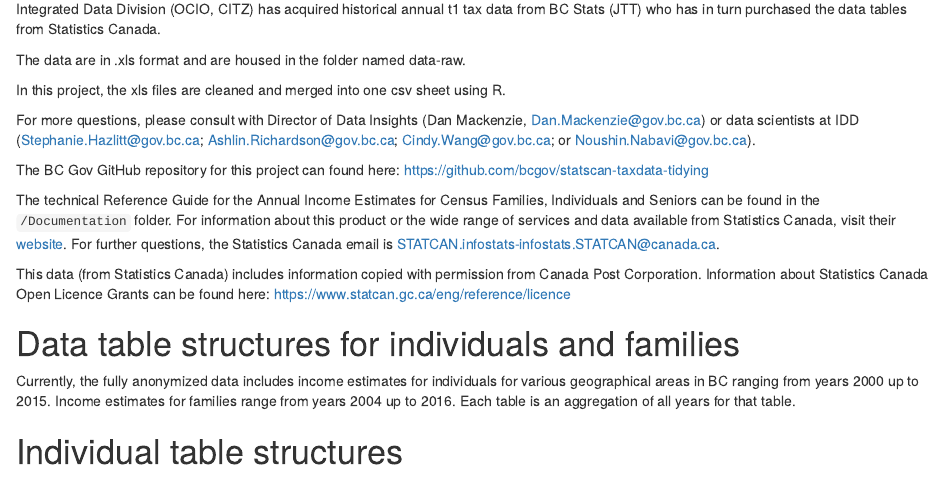
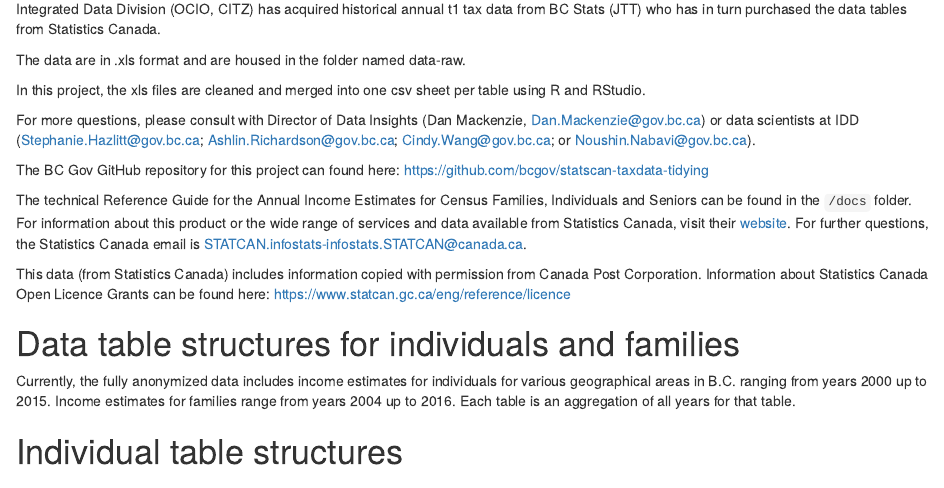
Before and after one commit to bcgov/statscan-taxdata-tidying, an R Markdown document (docs/statscan-tables.Rmd): the page in a window 1100 px wide, from 160 px down. Rendered offline with R 4.5, knitr and Pandoc, with nearby package versions.

Commit message:
Documentation to docs

````diff
--- a/docs/statscan-tables.Rmd
+++ b/docs/statscan-tables.Rmd
@@ -9,26 +9,20 @@ Integrated Data Division (OCIO, CITZ) has acquired historical annual t1 tax data
 
 The data are in .xls format and are housed in the folder named data-raw.
 
-
-In this project, the xls files are cleaned and merged into one csv sheet using R.
+In this project, the xls files are cleaned and merged into one csv sheet per table using R and RStudio.
 
 For more questions, please consult with Director of Data Insights (Dan Mackenzie, Dan.Mackenzie@gov.bc.ca) or data scientists at IDD (Stephanie.Hazlitt@gov.bc.ca; Ashlin.Richardson@gov.bc.ca; Cindy.Wang@gov.bc.ca; or Noushin.Nabavi@gov.bc.ca).
 
-
 The BC Gov GitHub repository for this project can found here: https://github.com/bcgov/statscan-taxdata-tidying
 
-The technical Reference Guide for the Annual Income Estimates for Census Families, Individuals and Seniors can be found in the `/Documentation` folder. For information about this product or the wide range of services and data available from Statistics Canada, visit their [website](www.statcan.gc.ca).
+The technical Reference Guide for the Annual Income Estimates for Census Families, Individuals and Seniors can be found in the `/docs` folder. For information about this product or the wide range of services and data available from Statistics Canada, visit their [website](www.statcan.gc.ca).
 For further questions, the Statistics Canada email is <STATCAN.infostats-infostats.STATCAN@canada.ca>.
-
 
 This data (from Statistics Canada) includes information copied with permission from Canada Post Corporation. Information about Statistics Canada Open Licence Grants can be found here: https://www.statcan.gc.ca/eng/reference/licence
 
 # Data table structures for individuals and families
 
-
-Currently, the fully anonymized data includes income estimates for individuals for various geographical areas in BC ranging from years 2000 up to 2015. Income estimates for families range from years 2004 up to 2016. Each table is an aggregation of all years for that table.
-
-
+Currently, the fully anonymized data includes income estimates for individuals for various geographical areas in B.C. ranging from years 2000 up to 2015. Income estimates for families range from years 2004 up to 2016. Each table is an aggregation of all years for that table.
 
 # Individual table structures
 ```{r echo= FALSE}
````
